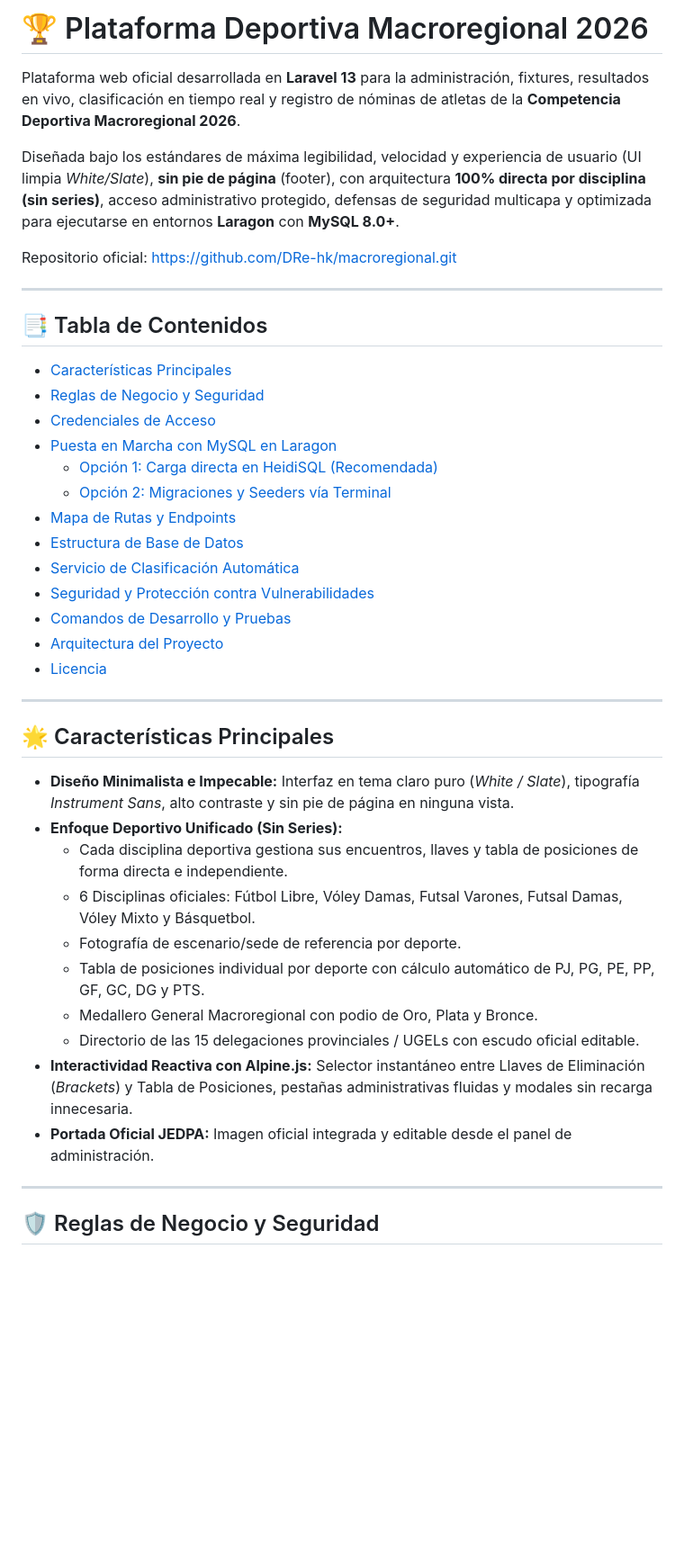
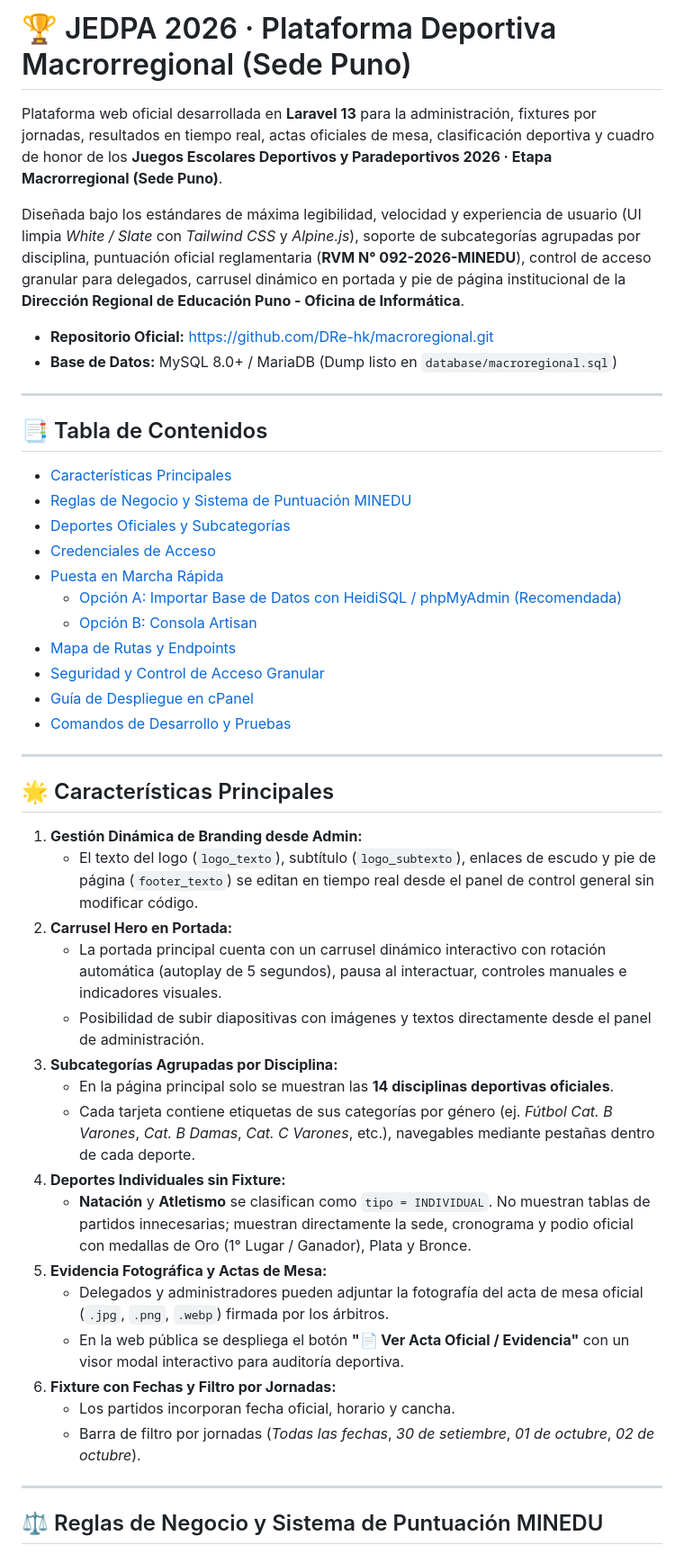
Before and after one commit to DRe-hk/macroregional, a Markdown page: README.md, the part around one of its changes. Shown at 90% size. Rendered like a GitHub page; blank space fills up the shorter version.

```diff
--- a/README.md
+++ b/README.md
@@ -1,45 +1,50 @@
-# 🏆 Plataforma Deportiva Macroregional 2026
+# 🏆 JEDPA 2026 · Plataforma Deportiva Macrorregional (Sede Puno)
 
-Plataforma web oficial desarrollada en **Laravel 13** para la administración, fixtures, resultados en vivo, clasificación en tiempo real y registro de nóminas de atletas de la **Competencia Deportiva Macroregional 2026**.
+Plataforma web oficial desarrollada en **Laravel 13** para la administración, fixtures por jornadas, resultados en tiempo real, actas oficiales de mesa, clasificación deportiva y cuadro de honor de los **Juegos Escolares Deportivos y Paradeportivos 2026 · Etapa Macrorregional (Sede Puno)**.
 
-Diseñada bajo los estándares de máxima legibilidad, velocidad y experiencia de usuario (UI limpia *White/Slate*), **sin pie de página** (footer), con arquitectura **100% directa por disciplina (sin series)**, acceso administrativo protegido, defensas de seguridad multicapa y optimizada para ejecutarse en entornos **Laragon** con **MySQL 8.0+**.
+Diseñada bajo los estándares de máxima legibilidad, velocidad y experiencia de usuario (UI limpia *White / Slate* con *Tailwind CSS* y *Alpine.js*), soporte de subcategorías agrupadas por disciplina, puntuación oficial reglamentaria (**RVM N° 092-2026-MINEDU**), control de acceso granular para delegados, carrusel dinámico en portada y pie de página institucional de la **Dirección Regional de Educación Puno - Oficina de Informática**.
 
-Repositorio oficial: [https://github.com/DRe-hk/macroregional.git](https://github.com/DRe-hk/macroregional.git)
+- **Repositorio Oficial:** [https://github.com/DRe-hk/macroregional.git](https://github.com/DRe-hk/macroregional.git)
+- **Base de Datos:** MySQL 8.0+ / MariaDB (Dump listo en `database/macroregional.sql`)
 
 ---
 
 ## 📑 Tabla de Contenidos
 
 - [Características Principales](#-características-principales)
-- [Reglas de Negocio y Seguridad](#-reglas-de-negocio-y-seguridad)
+- [Reglas de Negocio y Sistema de Puntuación MINEDU](#-reglas-de-negocio-y-sistema-de-puntuación-minedu)
+- [Deportes Oficiales y Subcategorías](#-deportes-oficiales-y-subcategorías)
 - [Credenciales de Acceso](#-credenciales-de-acceso)
-- [Puesta en Marcha con MySQL en Laragon](#-puesta-en-marcha-con-mysql-en-laragon)
-  - [Opción 1: Carga directa en HeidiSQL (Recomendada)](#opción-1-carga-directa-en-heidisql-recomendada)
-  - [Opción 2: Migraciones y Seeders vía Terminal](#opción-2-migraciones-y-seeders-vía-terminal)
+- [Puesta en Marcha Rápida](#-puesta-en-marcha-rápida)
+  - [Opción A: Importar Base de Datos con HeidiSQL / phpMyAdmin (Recomendada)](#opción-a-importar-base-de-datos-con-heidisql--phpmyadmin-recomendada)
+  - [Opción B: Consola Artisan](#opción-b-consola-artisan)
 - [Mapa de Rutas y Endpoints](#-mapa-de-rutas-y-endpoints)
-- [Estructura de Base de Datos](#-estructura-de-base-de-datos)
-- [Servicio de Clasificación Automática](#-servicio-de-clasificación-automática)
-- [Seguridad y Protección contra Vulnerabilidades](#-seguridad-y-protección-contra-vulnerabilidades)
+- [Seguridad y Control de Acceso Granular](#-seguridad-y-control-de-acceso-granular)
+- [Guía de Despliegue en cPanel](#-guía-de-despliegue-en-cpanel)
 - [Comandos de Desarrollo y Pruebas](#-comandos-de-desarrollo-y-pruebas)
-- [Arquitectura del Proyecto](#-arquitectura-del-proyecto)
-- [Licencia](#-licencia)
 
 ---
 
 ## 🌟 Características Principales
 
-- **Diseño Minimalista e Impecable:** Interfaz en tema claro puro (*White / Slate*), tipografía *Instrument Sans*, alto contraste y sin pie de página en ninguna vista.
-- **Enfoque Deportivo Unificado (Sin Series):**
-  - Cada disciplina deportiva gestiona sus encuentros, llaves y tabla de posiciones de forma directa e independiente.
-  - 6 Disciplinas oficiales: Fútbol Libre, Vóley Damas, Futsal Varones, Futsal Damas, Vóley Mixto y Básquetbol.
-  - Fotografía de escenario/sede de referencia por deporte.
-  - Tabla de posiciones individual por deporte con cálculo automático de PJ, PG, PE, PP, GF, GC, DG y PTS.
-  - Medallero General Macroregional con podio de Oro, Plata y Bronce.
-  - Directorio de las 15 delegaciones provinciales / UGELs con escudo oficial editable.
-- **Interactividad Reactiva con Alpine.js:** Selector instantáneo entre Llaves de Eliminación (*Brackets*) y Tabla de Posiciones, pestañas administrativas fluidas y modales sin recarga innecesaria.
-- **Portada Oficial JEDPA:** Imagen oficial integrada y editable desde el panel de administración.
+1. **Gestión Dinámica de Branding desde Admin:**
+   - El texto del logo (`logo_texto`), subtítulo (`logo_subtexto`), enlaces de escudo y pie de página (`footer_texto`) se editan en tiempo real desde el panel de control general sin modificar código.
+2. **Carrusel Hero en Portada:**
+   - La portada principal cuenta con un carrusel dinámico interactivo con rotación automática (autoplay de 5 segundos), pausa al interactuar, controles manuales e indicadores visuales.
+   - Posibilidad de subir diapositivas con imágenes y textos directamente desde el panel de administración.
+3. **Subcategorías Agrupadas por Disciplina:**
+   - En la página principal solo se muestran las **14 disciplinas deportivas oficiales**.
+   - Cada tarjeta contiene etiquetas de sus categorías por género (ej. *Fútbol Cat. B Varones*, *Cat. B Damas*, *Cat. C Varones*, etc.), navegables mediante pestañas dentro de cada deporte.
+4. **Deportes Individuales sin Fixture:**
+   - **Natación** y **Atletismo** se clasifican como `tipo = INDIVIDUAL`. No muestran tablas de partidos innecesarias; muestran directamente la sede, cronograma y podio oficial con medallas de Oro (1° Lugar / Ganador), Plata y Bronce.
+5. **Evidencia Fotográfica y Actas de Mesa:**
+   - Delegados y administradores pueden adjuntar la fotografía del acta de mesa oficial (`.jpg`, `.png`, `.webp`) firmada por los árbitros.
+   - En la web pública se despliega el botón **"📄 Ver Acta Oficial / Evidencia"** con un visor modal interactivo para auditoría deportiva.
+6. **Fixture con Fechas y Filtro por Jornadas:**
+   - Los partidos incorporan fecha oficial, horario y cancha.
+   - Barra de filtro por jornadas (*Todas las fechas*, *30 de setiembre*, *01 de octubre*, *02 de octubre*).
 
 ---
 
-## 🛡️ Reglas de Negocio y Seguridad
+## ⚖️ Reglas de Negocio y Sistema de Puntuación MINEDU
 
```
Also changed, not shown: other parts of README.md (+141 -171 lines).
